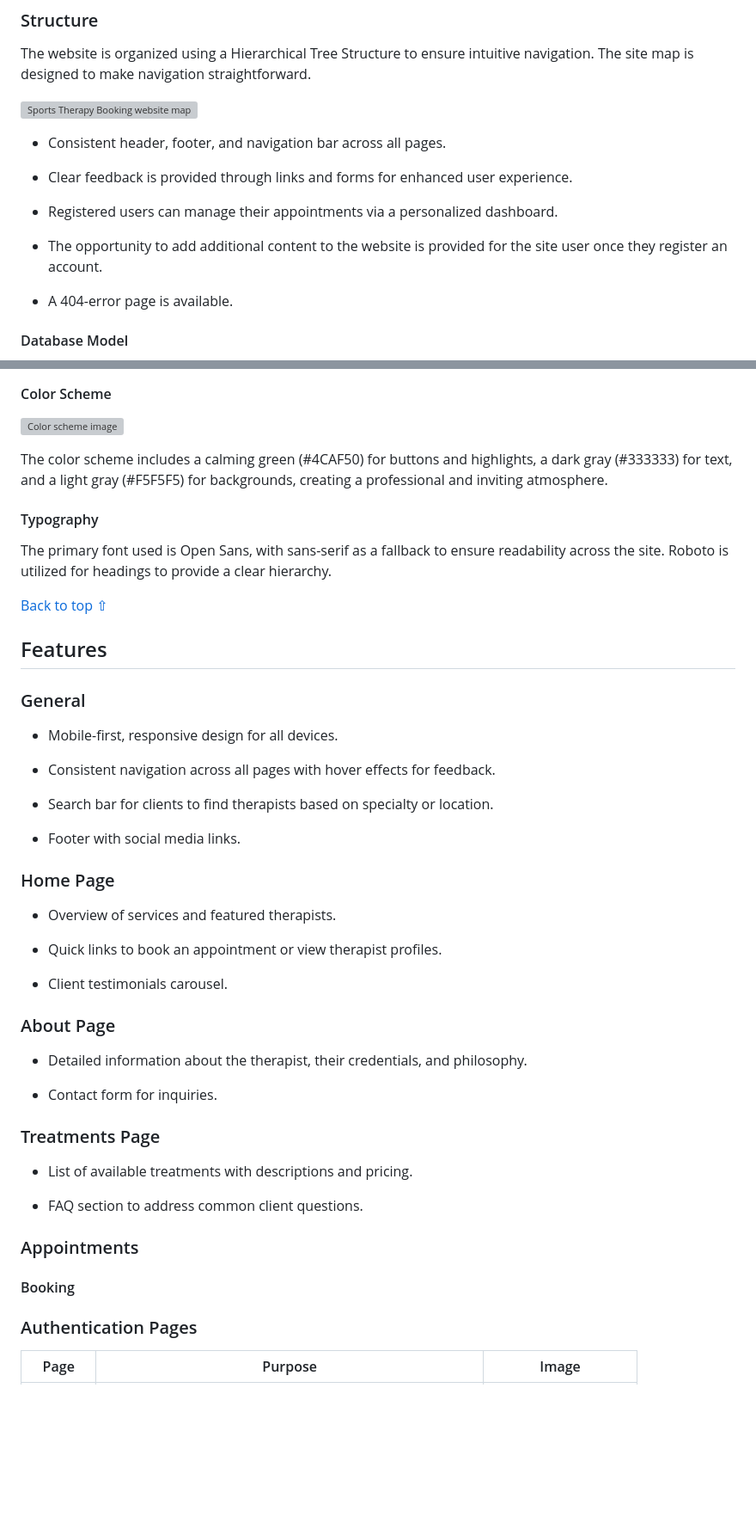
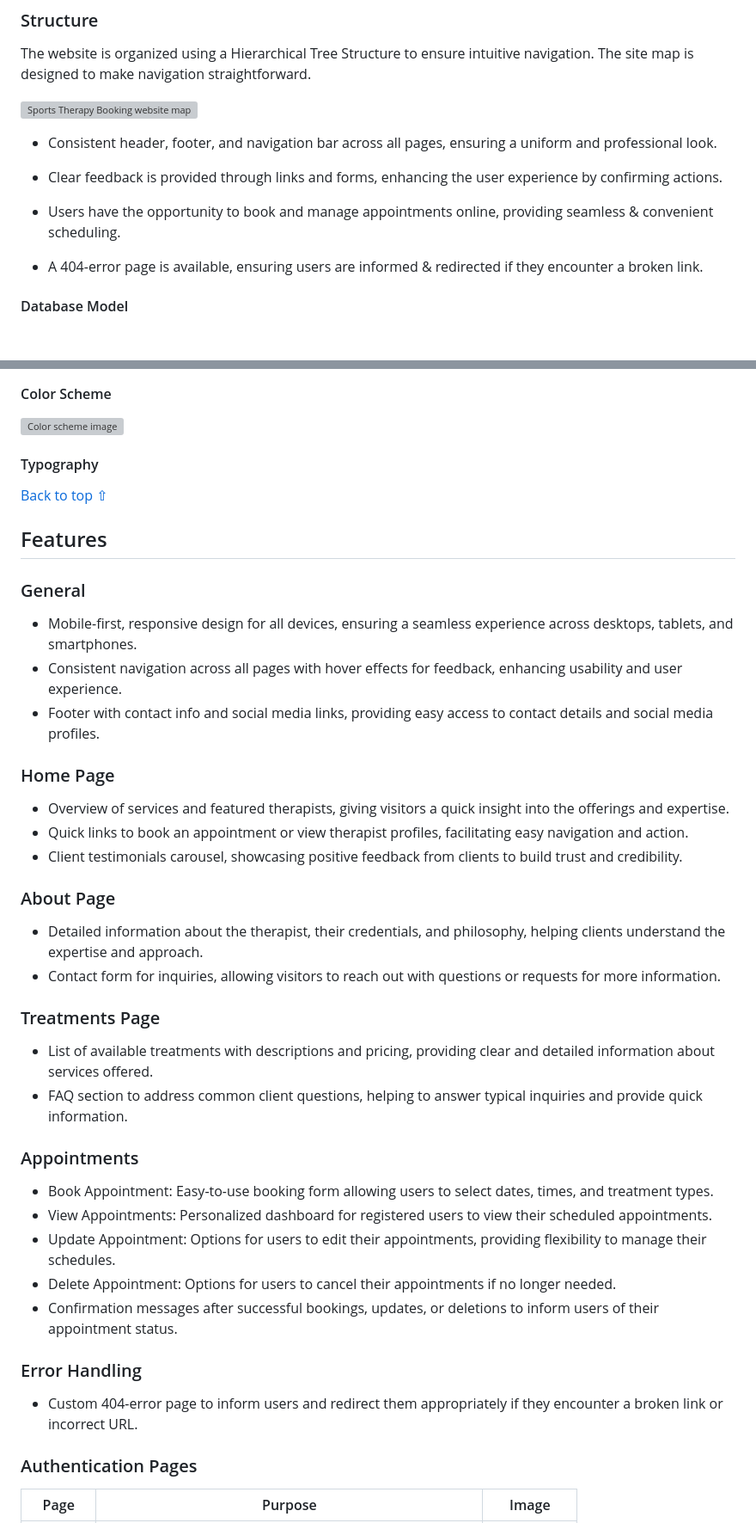
Before and after one commit to Alvor1991/PP4-Physio, a Markdown page: README.md, 2 parts joined by grey strips. Shown: that part at 86% size. Drawn GitHub-style; blank space fills up the shorter version; grey boxes are pictures that could not be loaded.

```diff
--- a/README.md
+++ b/README.md
@@ -129,15 +121,14 @@ The website is organized using a Hierarchical Tree Structure to ensure intuitive
 
 ![Sports Therapy Booking website map](assets/readme_files/sitemap.jpg)
 
-* Consistent header, footer, and navigation bar across all pages.
+* Consistent header, footer, and navigation bar across all pages, ensuring a uniform and professional look.
 
-* Clear feedback is provided through links and forms for enhanced user experience.
+* Clear feedback is provided through links and forms, enhancing the user experience by confirming actions.
 
-* Registered users can manage their appointments via a personalized dashboard.
+* Users have the opportunity to book and manage appointments online, providing seamless & convenient scheduling.
 
-* The opportunity to add additional content to the website is provided for the site user once they register an account.
+* A 404-error page is available, ensuring users are informed & redirected if they encounter a broken link.
 
-* A 404-error page is available.
 
 
 #### Database Model
@@ -236,11 +227,7 @@ View Appointments | ![View Appointments wireframe image](assets/wireframes/your_
 
 ![Color scheme image](assets/readme_files/color_scheme.png)
 
-The color scheme includes a calming green (#4CAF50) for buttons and highlights, a dark gray (#333333) for text, and a light gray (#F5F5F5) for backgrounds, creating a professional and inviting atmosphere.
-
 #### Typography
-
-The primary font used is Open Sans, with sans-serif as a fallback to ensure readability across the site. Roboto is utilized for headings to provide a clear hierarchy.
 
 [Back to top ⇧](#sports-therapy-booking)
 
@@ -248,38 +235,37 @@ The primary font used is Open Sans, with sans-serif as a fallback to ensure read
 
 ### General
 
-* Mobile-first, responsive design for all devices.
-
-* Consistent navigation across all pages with hover effects for feedback.
-
-* Search bar for clients to find therapists based on specialty or location.
-
-* Footer with social media links.
+* Mobile-first, responsive design for all devices, ensuring a seamless experience across desktops, tablets, and smartphones.
+* Consistent navigation across all pages with hover effects for feedback, enhancing usability and user experience.
+* Footer with contact info and social media links, providing easy access to contact details and social media profiles.
 
 ### Home Page
 
-* Overview of services and featured therapists.
-
-* Quick links to book an appointment or view therapist profiles.
-
-* Client testimonials carousel.
+* Overview of services and featured therapists, giving visitors a quick insight into the offerings and expertise.
+* Quick links to book an appointment or view therapist profiles, facilitating easy navigation and action.
+* Client testimonials carousel, showcasing positive feedback from clients to build trust and credibility.
 
 ### About Page
 
-* Detailed information about the therapist, their credentials, and philosophy.
-
-* Contact form for inquiries.
+* Detailed information about the therapist, their credentials, and philosophy, helping clients understand the expertise and approach.
+* Contact form for inquiries, allowing visitors to reach out with questions or requests for more information.
 
 ### Treatments Page
 
-* List of available treatments with descriptions and pricing.
-
-* FAQ section to address common client questions.
+* List of available treatments with descriptions and pricing, providing clear and detailed information about services offered.
+* FAQ section to address common client questions, helping to answer typical inquiries and provide quick information.
 
 ### Appointments
 
-#### Booking
+* Book Appointment: Easy-to-use booking form allowing users to select dates, times, and treatment types.
+* View Appointments: Personalized dashboard for registered users to view their scheduled appointments.
+* Update Appointment: Options for users to edit their appointments, providing flexibility to manage their schedules.
+* Delete Appointment: Options for users to cancel their appointments if no longer needed.
+* Confirmation messages after successful bookings, updates, or deletions to inform users of their appointment status.
 
+### Error Handling
+
+* Custom 404-error page to inform users and redirect them appropriately if they encounter a broken link or incorrect URL.
 
 ### Authentication Pages
 
```
Also changed, not shown: other parts of README.md (+49 -124 lines).
